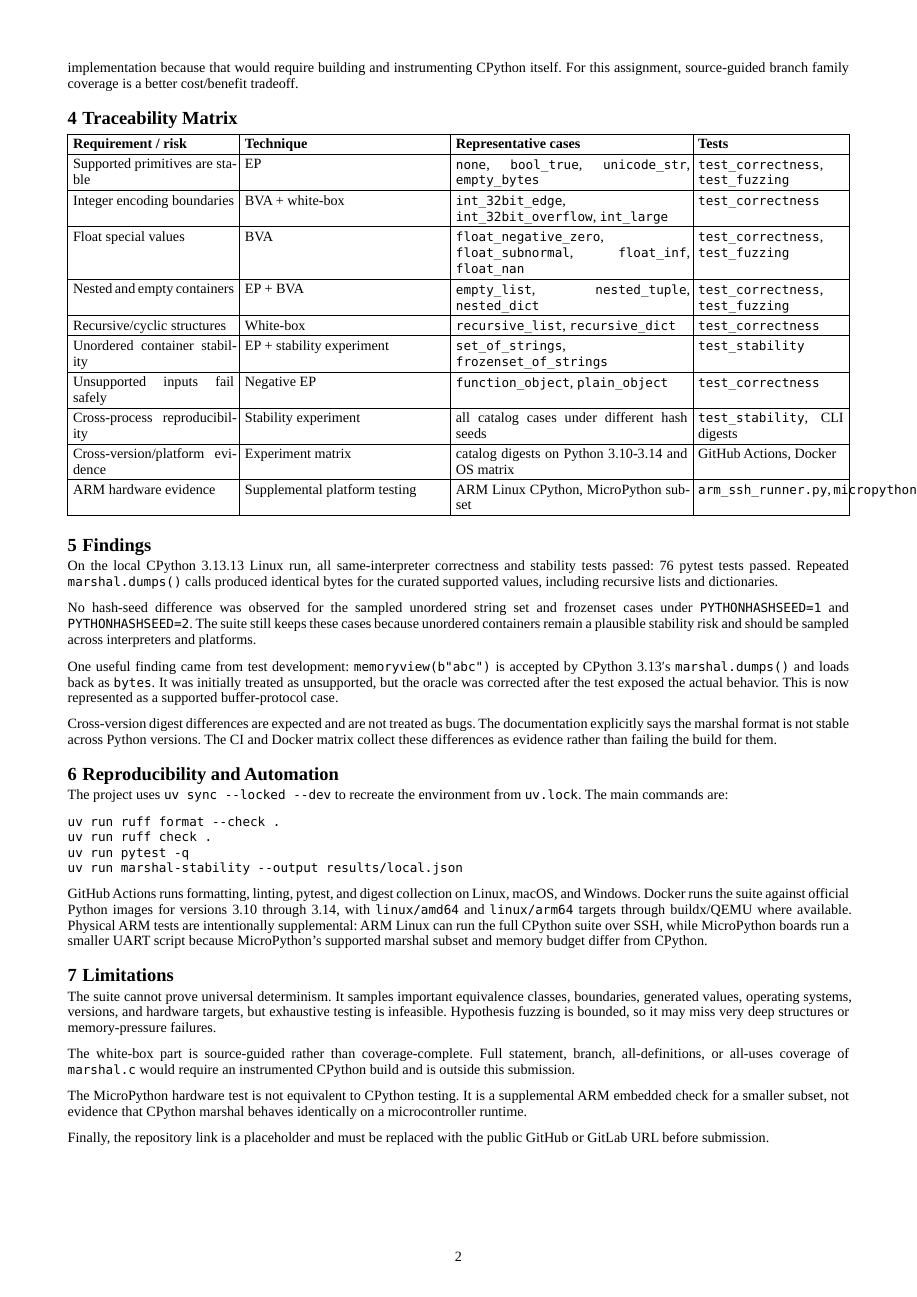
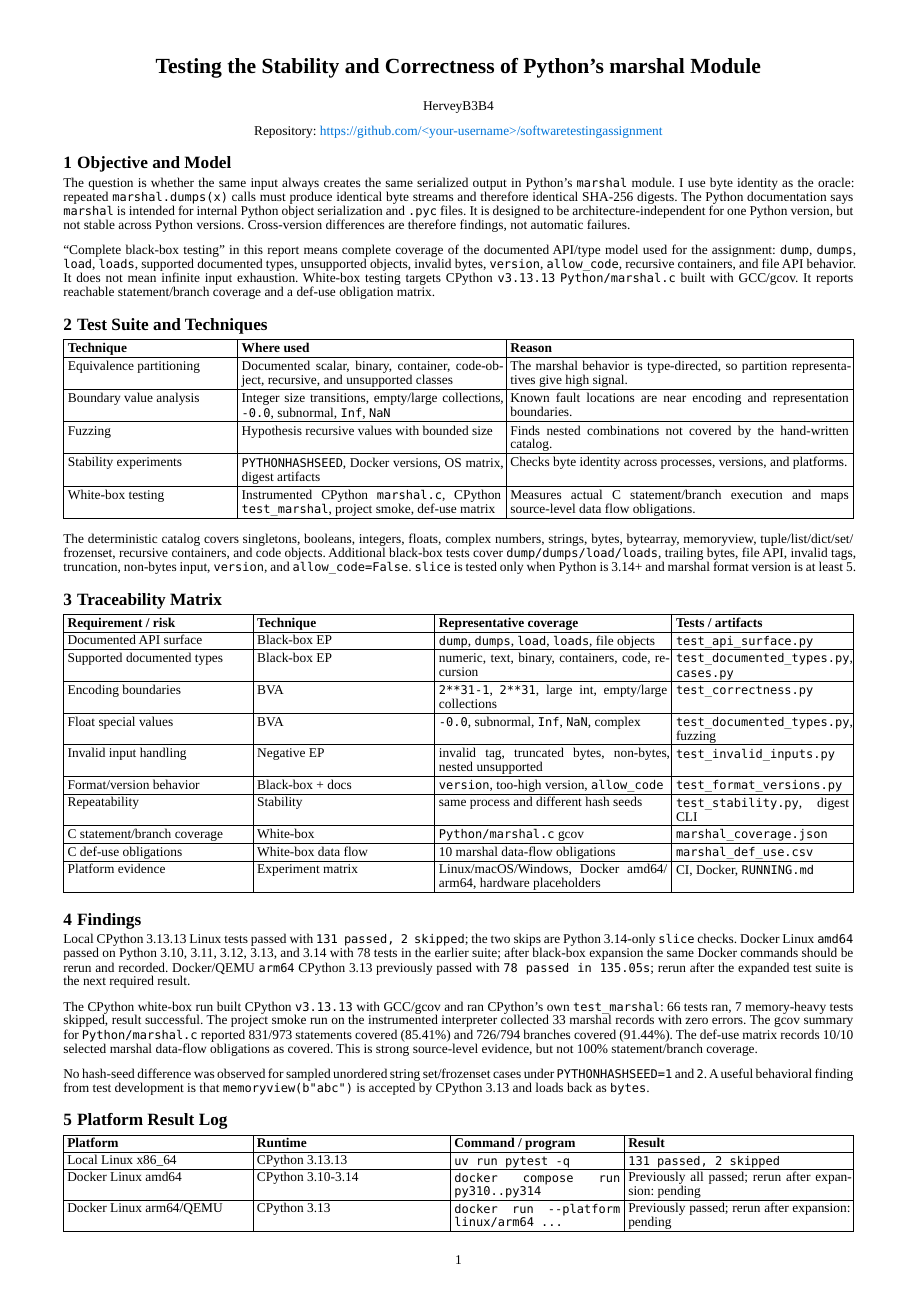
Before and after one commit to sasasa2333-mikulove/Software-Testing-Assignment, a Typst document (report/report.typ): page 2 of 2 before the commit and page 1 of 2 after it. Compiled offline with Typst 0.15.

Commit message:
docs(report): update completeness claims and result placeholders

````diff
--- a/report/report.typ
+++ b/report/report.typ
@@ -20 +16,2 @@
 
+  #v(0.2em)
@@ -25,14 +20,12 @@
   Repository: #link("https://github.com/<your-username>/softwaretestingassignment")
 ]
 
-= Objective
+= Objective and Model
 
-The assignment asks whether the same input always creates the same serialized output in Python's `marshal` module. I define sameness exactly as byte identity: for a value `x`, repeated calls to `marshal.dumps(x)` must produce identical byte streams, and the SHA-256 digest of those bytes must therefore match. Logical equivalence alone is not accepted as stability evidence.
+The question is whether the same input always creates the same serialized output in Python's `marshal` module. I use byte identity as the oracle: repeated `marshal.dumps(x)` calls must produce identical byte streams and therefore identical SHA-256 digests. The Python documentation says `marshal` is intended for internal Python object serialization and `.pyc` files. It is designed to be architecture-independent for one Python version, but not stable across Python versions. Cross-version differences are therefore findings, not automatic failures.
 
-The official documentation says that `marshal` serializes Python internal object types and is mainly used for `.pyc` files. It is designed to be machine independent for one Python version, but it is deliberately not a stable cross-version format. The suite therefore separates strict pass/fail requirements from observation-only experiments: same interpreter checks must pass; cross-version and cross-platform comparisons are collected and reported without assuming that all digests must match.
+"Complete black-box testing" in this report means complete coverage of the documented API/type model used for the assignment: `dump`, `dumps`, `load`, `loads`, supported documented types, unsupported objects, invalid bytes, `version`, `allow_code`, recursive containers, and file API behavior. It does not mean infinite input exhaustion. White-box testing targets CPython `v3.13.13` `Python/marshal.c` built with GCC/gcov. It reports reachable statement/branch coverage and a def-use obligation matrix.
 
-= Test Suite
-
-The project is a `uv` Python package with a `src/` layout. The command `marshal-stability` collects JSON digest records for each curated case. The main automated checks are:
+= Test Suite and Techniques
 
 #table(
@@ -48,2 +34,10 @@ The project is a `uv` Python package with a `src/` layout. The command `marshal-
+  stroke: 0.35pt,
+  [*Technique*], [*Where used*], [*Reason*],
+  [Equivalence partitioning], [Documented scalar, binary, container, code-object, recursive, and unsupported classes], [The marshal behavior is type-directed, so partition representatives give high signal.],
+  [Boundary value analysis], [Integer size transitions, empty/large collections, `-0.0`, subnormal, `Inf`, `NaN`], [Known fault locations are near encoding and representation boundaries.],
+  [Fuzzing], [Hypothesis recursive values with bounded size], [Finds nested combinations not covered by the hand-written catalog.],
+  [Stability experiments], [`PYTHONHASHSEED`, Docker versions, OS matrix, digest artifacts], [Checks byte identity across processes, versions, and platforms.],
+  [White-box testing], [Instrumented CPython `marshal.c`, CPython `test_marshal`, project smoke, def-use matrix], [Measures actual C statement/branch execution and maps source-level data flow obligations.],
 )
 
+The deterministic catalog covers singletons, booleans, integers, floats, complex numbers, strings, bytes, bytearray, memoryview, tuple/list/dict/set/frozenset, recursive containers, and code objects. Additional black-box tests cover `dump/dumps/load/loads`, trailing bytes, file API, invalid tags, truncation, non-bytes input, `version`, and `allow_code=False`. `slice` is tested only when Python is 3.14+ and marshal format version is at least 5.
@@ -76,30 +45,37 @@ CPython's `Python/marshal.c` was used to choose source-guided cases: integer siz
 = Traceability Matrix
 
 #table(
-  columns: (22%, 27%, 31%, 20%),
-  inset: 3.5pt,
-  stroke: 0.35pt,
-  [*Requirement / risk*], [*Technique*], [*Representative cases*], [*Tests*],
-  [Supported primitives are stable], [EP], [`none`, `bool_true`, `unicode_str`, `empty_bytes`], [`test_correctness`, `test_fuzzing`],
-  [Integer encoding boundaries], [BVA + white-box], [`int_32bit_edge`, `int_32bit_overflow`, `int_large`], [`test_correctness`],
-  [Float special values], [BVA], [`float_negative_zero`, `float_subnormal`, `float_inf`, `float_nan`], [`test_correctness`, `test_fuzzing`],
-  [Nested and empty containers], [EP + BVA], [`empty_list`, `nested_tuple`, `nested_dict`], [`test_correctness`, `test_fuzzing`],
-  [Recursive/cyclic structures], [White-box], [`recursive_list`, `recursive_dict`], [`test_correctness`],
-  [Unordered container stability], [EP + stability experiment], [`set_of_strings`, `frozenset_of_strings`], [`test_stability`],
-  [Unsupported inputs fail safely], [Negative EP], [`function_object`, `plain_object`], [`test_correctness`],
-  [Cross-process reproducibility], [Stability experiment], [all catalog cases under different hash seeds], [`test_stability`, CLI digests],
-  [Cross-version/platform evidence], [Experiment matrix], [catalog digests on Python 3.10-3.14 and OS matrix], [GitHub Actions, Docker],
-  [ARM hardware evidence], [Supplemental platform testing], [ARM Linux CPython, MicroPython subset], [`arm_ssh_runner.py`, `micropython_uart_runner.py`],
+  columns: (24%, 23%, 30%, 23%),
+  inset: 2.8pt,
+  stroke: 0.3pt,
+  [*Requirement / risk*], [*Technique*], [*Representative coverage*], [*Tests / artifacts*],
+  [Documented API surface], [Black-box EP], [`dump`, `dumps`, `load`, `loads`, file objects], [`test_api_surface.py`],
+  [Supported documented types], [Black-box EP], [numeric, text, binary, containers, code, recursion], [`test_documented_types.py`, `cases.py`],
+  [Encoding boundaries], [BVA], [`2**31-1`, `2**31`, large int, empty/large collections], [`test_correctness.py`],
+  [Float special values], [BVA], [`-0.0`, subnormal, `Inf`, `NaN`, complex], [`test_documented_types.py`, fuzzing],
+  [Invalid input handling], [Negative EP], [invalid tag, truncated bytes, non-bytes, nested unsupported], [`test_invalid_inputs.py`],
+  [Format/version behavior], [Black-box + docs], [`version`, too-high version, `allow_code`], [`test_format_versions.py`],
+  [Repeatability], [Stability], [same process and different hash seeds], [`test_stability.py`, digest CLI],
+  [C statement/branch coverage], [White-box], [`Python/marshal.c` gcov], [`marshal_coverage.json`],
+  [C def-use obligations], [White-box data flow], [10 marshal data-flow obligations], [`marshal_def_use.csv`],
+  [Platform evidence], [Experiment matrix], [Linux/macOS/Windows, Docker amd64/arm64, hardware placeholders], [CI, Docker, `RUNNING.md`],
 )
 
 = Findings
 
-On the local CPython 3.13.13 Linux run, all same-interpreter correctness and stability tests passed: 76 pytest tests passed. Repeated `marshal.dumps()` calls produced identical bytes for the curated supported values, including recursive lists and dictionaries.
+Local CPython 3.13.13 Linux tests passed with `131 passed, 2 skipped`; the two skips are Python 3.14-only `slice` checks. Docker Linux `amd64` passed on Python 3.10, 3.11, 3.12, 3.13, and 3.14 with 78 tests in the earlier suite; after black-box expansion the same Docker commands should be rerun and recorded. Docker/QEMU `arm64` CPython 3.13 previously passed with `78 passed in 135.05s`; rerun after the expanded test suite is the next required result.
 
-No hash-seed difference was observed for the sampled unordered string set and frozenset cases under `PYTHONHASHSEED=1` and `PYTHONHASHSEED=2`. The suite still keeps these cases because unordered containers remain a plausible stability risk and should be sampled across interpreters and platforms.
+The CPython white-box run built CPython `v3.13.13` with GCC/gcov and ran CPython's own `test_marshal`: 66 tests ran, 7 memory-heavy tests skipped, result successful. The project smoke run on the instrumented interpreter collected 33 marshal records with zero errors. The gcov summary for `Python/marshal.c` reported 831/973 statements covered (85.41%) and 726/794 branches covered (91.44%). The def-use matrix records 10/10 selected marshal data-flow obligations as covered. This is strong source-level evidence, but not 100% statement/branch coverage.
 
-One useful finding came from test development: `memoryview(b"abc")` is accepted by CPython 3.13's `marshal.dumps()` and loads back as `bytes`. It was initially treated as unsupported, but the oracle was corrected after the test exposed the actual behavior. This is now represented as a supported buffer-protocol case.
+No hash-seed difference was observed for sampled unordered string set/frozenset cases under `PYTHONHASHSEED=1` and `2`. A useful behavioral finding from test development is that `memoryview(b"abc")` is accepted by CPython 3.13 and loads back as `bytes`.
 
-Cross-version digest differences are expected and are not treated as bugs. The documentation explicitly says the marshal format is not stable across Python versions. The CI and Docker matrix collect these differences as evidence rather than failing the build for them.
+= Platform Result Log
 
-= Reproducibility and Automation
+#table(
+  columns: (24%, 25%, 22%, 29%),
+  inset: 2.6pt,
+  stroke: 0.3pt,
+  [*Platform*], [*Runtime*], [*Command / program*], [*Result*],
+  [Local Linux x86_64], [CPython 3.13.13], [`uv run pytest -q`], [`131 passed, 2 skipped`],
+  [Docker Linux amd64], [CPython 3.10-3.14], [`docker compose run py310..py314`], [Previously all passed; rerun after expansion: pending],
+  [Docker Linux arm64/QEMU], [CPython 3.13], [`docker run --platform linux/arm64 ...`], [Previously passed; rerun after expansion: pending],
@@ -106,4 +87,6 @@ Cross-version digest differences are expected and are not treated as bugs. The d
 
-The project uses `uv sync --locked --dev` to recreate the environment from `uv.lock`. The main commands are:
+= Reproducibility
+
+Main commands:
 
 ```text
@@ -113,4 +97,6 @@ uv run pytest -q
 uv run marshal-stability --output results/local.json
 ```
 
-GitHub Actions runs formatting, linting, pytest, and digest collection on Linux, macOS, and Windows. Docker runs the suite against official Python images for versions 3.10 through 3.14, with `linux/amd64` and `linux/arm64` targets through buildx/QEMU where available. Physical ARM tests are intentionally supplemental: ARM Linux can run the full CPython suite over SSH, while MicroPython boards run a smaller UART script because MicroPython's supported marshal subset and memory budget differ from CPython.
+White-box commands:
+
+```text
@@ -117,10 +110,4 @@ GitHub Actions runs formatting, linting, pytest, and digest collection on Linux,
 
 = Limitations
 
-The suite cannot prove universal determinism. It samples important equivalence classes, boundaries, generated values, operating systems, versions, and hardware targets, but exhaustive testing is infeasible. Hypothesis fuzzing is bounded, so it may miss very deep structures or memory-pressure failures.
-
-The white-box part is source-guided rather than coverage-complete. Full statement, branch, all-definitions, or all-uses coverage of `marshal.c` would require an instrumented CPython build and is outside this submission.
-
-The MicroPython hardware test is not equivalent to CPython testing. It is a supplemental ARM embedded check for a smaller subset, not evidence that CPython marshal behaves identically on a microcontroller runtime.
-
-Finally, the repository link is a placeholder and must be replaced with the public GitHub or GitLab URL before submission.
+The suite cannot prove universal determinism over all possible inputs, sizes, recursion depths, platforms, compiler options, or Python versions. The black-box suite is complete against the documented model, not against an infinite domain. The white-box result is for CPython `v3.13.13` on this Linux/GCC build; branches requiring unavailable memory, alternate operating systems, different compile-time macros, or impossible failure injection remain outside the measured run. MicroPython results are supplemental because MicroPython's marshal subset differs from CPython. Replace the repository placeholder with the public GitHub/GitLab URL before submission.
````
Also changed, not shown: report/report.typ (69 more changed lines).
